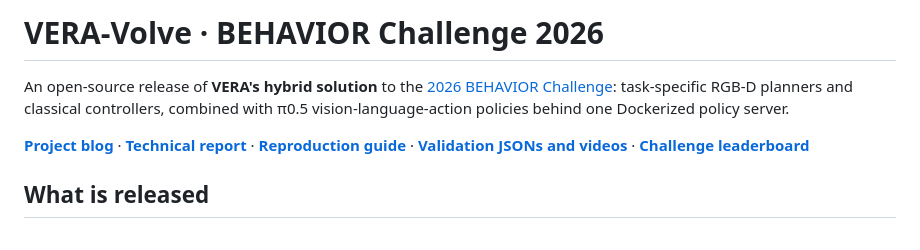
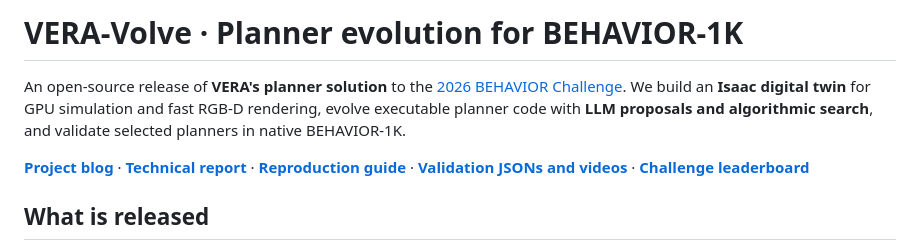
Before and after one commit to wingrune/VERA-B1K-2026, a Markdown page: README.md, the part around one of its changes. Drawn GitHub-style.

```diff
--- a/README.md
+++ b/README.md
@@ -1,6 +1,6 @@
-# VERA-Volve · BEHAVIOR Challenge 2026
+# VERA-Volve · Planner evolution for BEHAVIOR-1K
 
-An open-source release of **VERA's hybrid solution** to the [2026 BEHAVIOR Challenge](https://behavior.stanford.edu/challenge/index.html): task-specific RGB-D planners and classical controllers, combined with π0.5 vision-language-action policies behind one Dockerized policy server.
+An open-source release of **VERA's planner solution** to the [2026 BEHAVIOR Challenge](https://behavior.stanford.edu/challenge/index.html). We build an **Isaac digital twin** for GPU simulation and fast RGB-D rendering, evolve executable planner code with **LLM proposals and algorithmic search**, and validate selected planners in native BEHAVIOR-1K.
 
 **[Project blog](https://wingrune.github.io/VERA-B1K-2026/)** · **[Technical report](docs/technical-report.pdf)** · **[Reproduction guide](docs/reproduce.md)** · **[Validation JSONs and videos](https://huggingface.co/datasets/VERA-VLA/b1k_final_submission)** · **[Challenge leaderboard](https://huggingface.co/spaces/behavior-1k/2026-challenge-leaderboard)**
 
```
Also changed, not shown: other parts of README.md (+42 -20 lines), docs/technical-report.md (+78 -80 lines), docs/assets/evolution-method-print.png (added), docs/assets/evolution-method.png (added), 8 other files.
